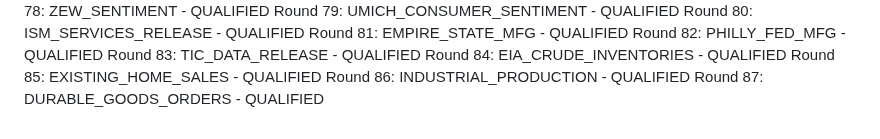
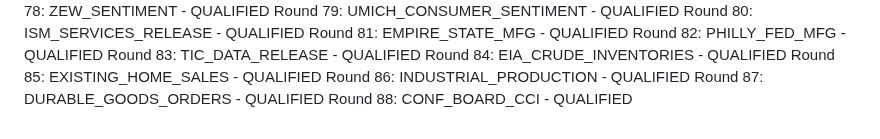
Before and after one commit to athenixai-lab/claude2, a Markdown page: zenyth-ideation/state/round_log.md, the part around the change. Rendered like a GitHub page.

Commit message:
Round 88: CONF_BOARD_CCI - QUALIFIED

```diff
--- a/zenyth-ideation/state/round_log.md
+++ b/zenyth-ideation/state/round_log.md
@@ -86,3 +86,4 @@ Round 84: EIA_CRUDE_INVENTORIES - QUALIFIED
 Round 85: EXISTING_HOME_SALES - QUALIFIED
 Round 86: INDUSTRIAL_PRODUCTION - QUALIFIED
 Round 87: DURABLE_GOODS_ORDERS - QUALIFIED
+Round 88: CONF_BOARD_CCI - QUALIFIED
```
Also changed, not shown: 1 other file.
